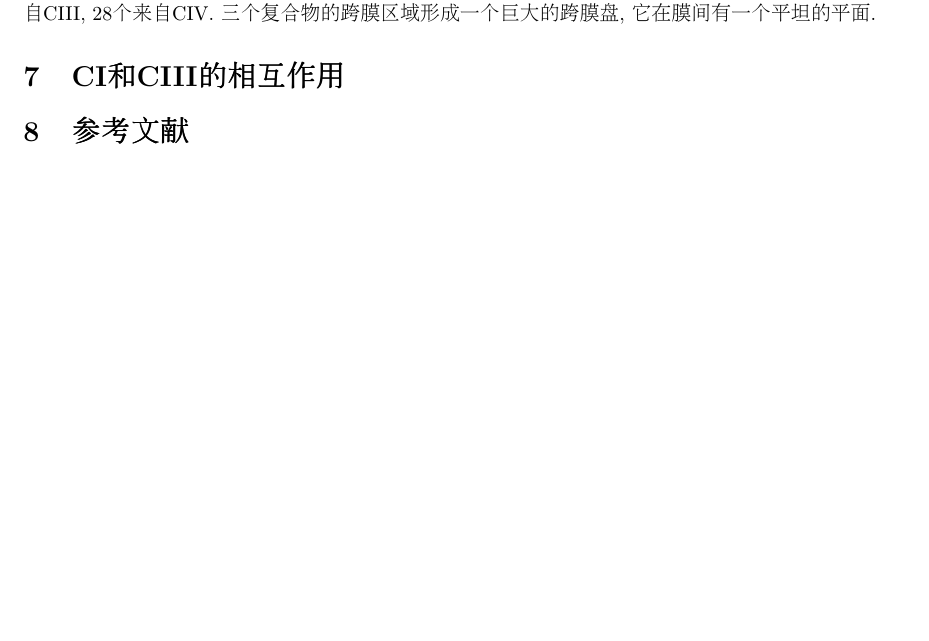
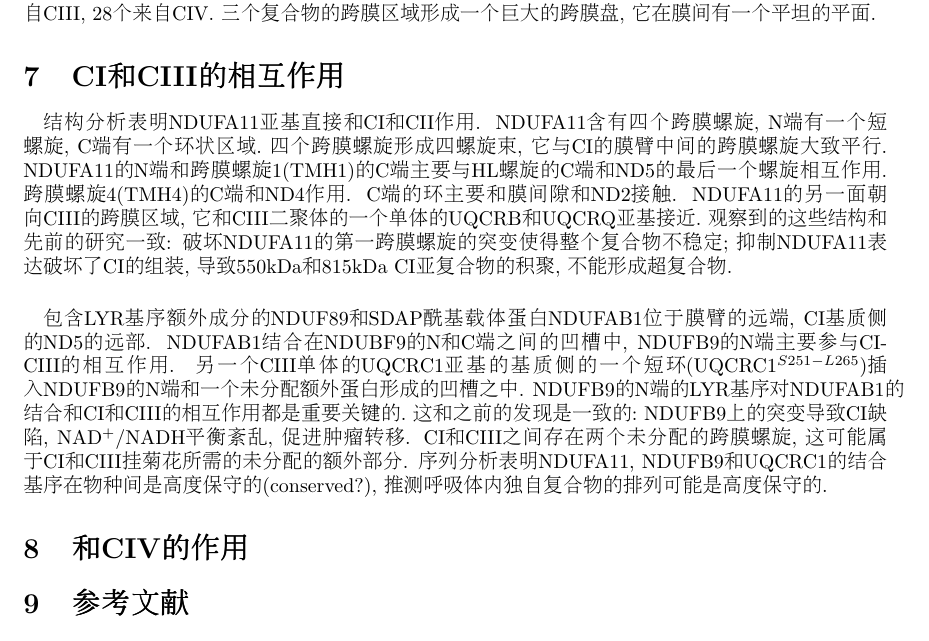
Before and after one commit to DanDoge/course_pku, a LaTeX document (General Biology (A)/paper/translate.tex): part of page 3 of 3, cut so that both start at the same text, the shorter picture padded with empty space. Compiled offline with pdfLaTeX.

Commit message:
update: 04-01

```diff
--- a/General Biology (A)/paper/translate.tex
+++ b/General Biology (A)/paper/translate.tex
@@ -73,6 +73,12 @@
     据报道, SCI$_{1}$III$_{2}$IV$_{1}$包含69种不同的多肽, 它们由来自CI的45种, CIII二聚体的22种和CIV的14种, 合计81种蛋白链构成. 我们的密度图表明仍存在未分配的额外成分和/或CI的未分配区域, 我们的中等分辨率的密度图不允许我们确定它们的成分. 即便如此, 我们可以在CI的跨膜区域和周边未占用的密度中构建17条主链. 这使得我们的呼吸体的结构中有131个跨膜螺旋, 其中77个来自CI, 26个来自CIII, 28个来自CIV. 三个复合物的跨膜区域形成一个巨大的跨膜盘, 它在膜间有一个平坦的平面.
 
 \section{CI和CIII的相互作用}
+  \paragraph{}
+    结构分析表明NDUFA11亚基直接和CI和CII作用. NDUFA11含有四个跨膜螺旋, N端有一个短螺旋, C端有一个环状区域. 四个跨膜螺旋形成四螺旋束, 它与CI的膜臂中间的跨膜螺旋大致平行. NDUFA11的N端和跨膜螺旋1(TMH1)的C端主要与HL螺旋的C端和ND5的最后一个螺旋相互作用. 跨膜螺旋4(TMH4)的C端和ND4作用. C端的环主要和膜间隙和ND2接触. NDUFA11的另一面朝向CIII的跨膜区域, 它和CIII二聚体的一个单体的UQCRB和UQCRQ亚基接近. 观察到的这些结构和先前的研究一致: 破坏NDUFA11的第一跨膜螺旋的突变使得整个复合物不稳定; 抑制NDUFA11表达破坏了CI的组装, 导致550kDa和815kDa CI亚复合物的积聚, 不能形成超复合物.
+  \paragraph{}
+    包含LYR基序额外成分的NDUF89和SDAP酰基载体蛋白NDUFAB1位于膜臂的远端, CI基质侧的ND5的远部. NDUFAB1结合在NDUBF9的N和C端之间的凹槽中, NDUFB9的N端主要参与CI-CIII的相互作用. 另一个CIII单体的UQCRC1亚基的基质侧的一个短环(UQCRC1$^{S251-L265}$)插入NDUFB9的N端和一个未分配额外蛋白形成的凹槽之中. NDUFB9的N端的LYR基序对NDUFAB1的结合和CI和CIII的相互作用都是重要关键的. 这和之前的发现是一致的: NDUFB9上的突变导致CI缺陷, NAD$^+$/NADH平衡紊乱, 促进肿瘤转移. CI和CIII之间存在两个未分配的跨膜螺旋, 这可能属于CI和CIII挂菊花所需的未分配的额外部分. 序列分析表明NDUFA11, NDUFB9和UQCRC1的结合基序在物种间是高度保守的(conserved?), 推测呼吸体内独自复合物的排列可能是高度保守的.
+
+\section{和CIV的作用}
 
 \section{参考文献}
   Jinke Gu, Meng Wu, Runyu Guo, Kaige Yan, Jianlin Lei, Ning Gao \& Maojun Yang. (2016) The architecture of the mammalian respirasome. Nature. 537: 639-643.
```
Also changed, not shown: Algorithm Design and Analysis/seminar/pre/paper/1.png (added), Algorithm Design and Analysis/seminar/pre/paper/2.png (added), Algorithm Design and Analysis/seminar/pre/paper/3.png (added), Algorithm Design and Analysis/seminar/pre/paper/4.png (added), Algorithm Design and Analysis/seminar/pre/paper/4.svg (added), Algorithm Design and Analysis/seminar/pre/paper/5.png (added), Algorithm Design and Analysis/seminar/pre/paper/6.png (added), Algorithm Design and Analysis/seminar/pre/paper/p321-hoare.pdf (added), Algorithm Design and Analysis/seminar/pre/paper/p563-van_emden.pdf (added), Algorithm Design and Analysis/seminar/pre/recap-03-16/1.png (renamed from Algorithm Design and Analysis/seminar/pre/1.png), Algorithm Design and Analysis/seminar/pre/recap-03-16/2.png (renamed from Algorithm Design and Analysis/seminar/pre/2.png), Algorithm Design and Analysis/seminar/pre/recap-03-16/3.png (renamed from Algorithm Design and Analysis/seminar/pre/3.png), Algorithm Design and Analysis/seminar/pre/recap-03-16/4.png (renamed from Algorithm Design and Analysis/seminar/pre/4.png), Algorithm Design and Analysis/seminar/pre/recap-03-16/slide.tex (renamed from Algorithm Design and Analysis/seminar/pre/slide.tex), 1 more files, 1 other file.
